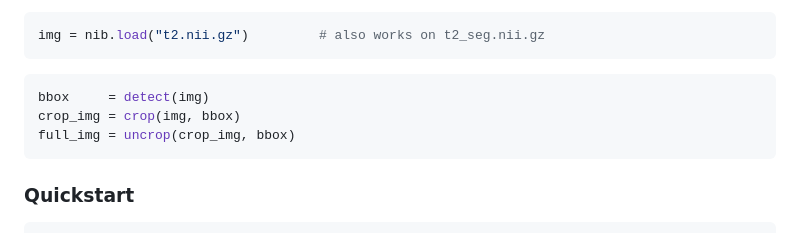
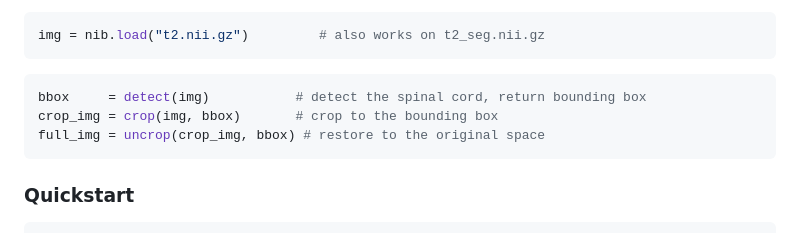
Before and after one commit to ivadomed/sc-crop, a Markdown page: README.md, the part around the change. Rendered like a GitHub page.

Commit message:
readme: add inline comments to API code block
Co-Authored-By: Claude Sonnet 4.6 <noreply@anthropic.com>

````diff
--- a/README.md
+++ b/README.md
@@ -95,9 +95,9 @@ img = nib.load("t2.nii.gz")         # also works on t2_seg.nii.gz
 ```
 
 ```python
-bbox     = detect(img)
-crop_img = crop(img, bbox)
-full_img = uncrop(crop_img, bbox)
+bbox     = detect(img)           # detect the spinal cord, return bounding box
+crop_img = crop(img, bbox)       # crop to the bounding box
+full_img = uncrop(crop_img, bbox) # restore to the original space
 ```
 
 ### Quickstart
````
